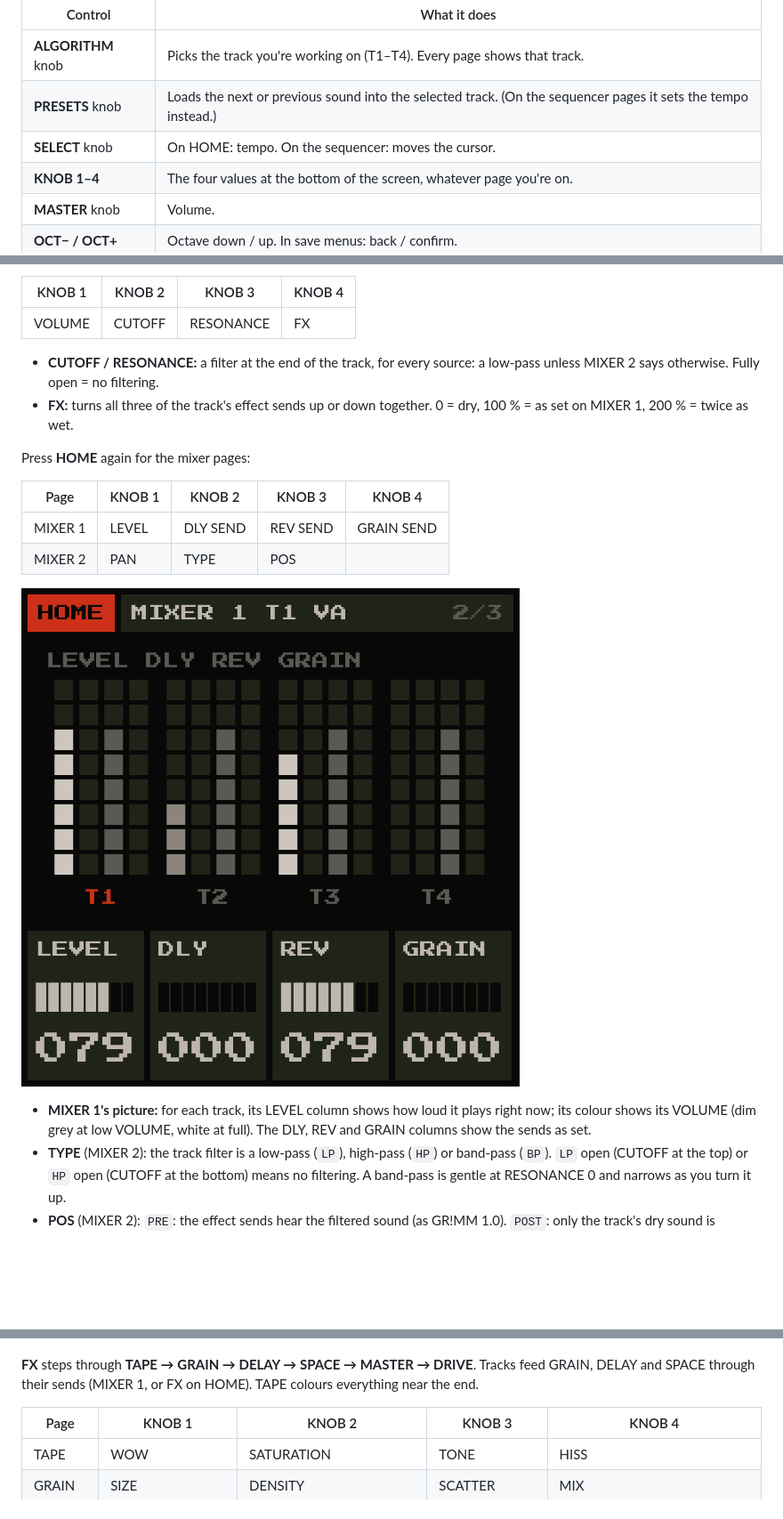
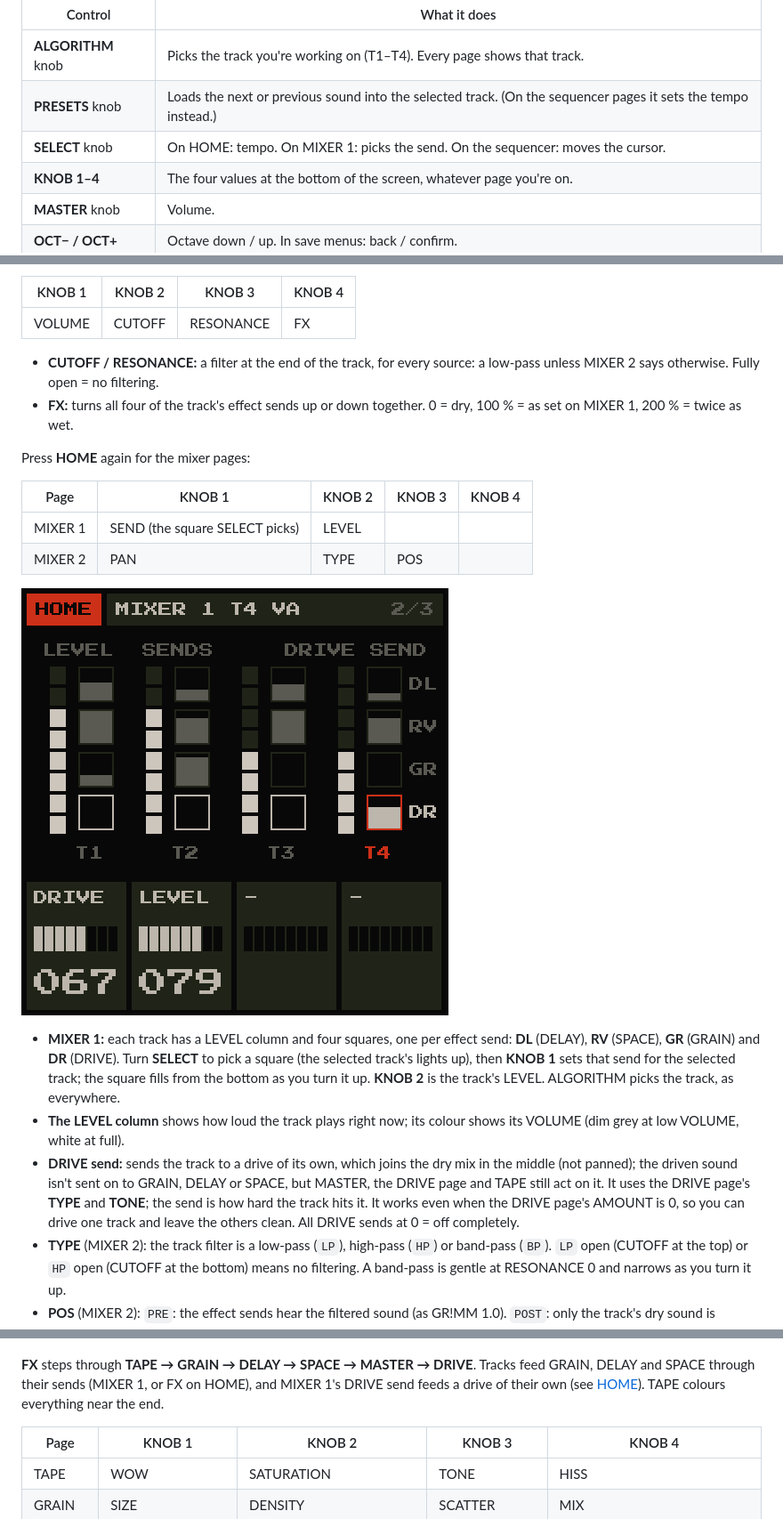
Before and after one commit to GRiMMBIENT/grimm, a Markdown page: MANUAL.md, 3 parts joined by grey strips. Shown at 89% size. Drawn GitHub-style; pictures changed too: docs/screens/mixer1.png; blank space fills up the shorter version.

```diff
--- a/MANUAL.md
+++ b/MANUAL.md
@@ -32,7 +33,7 @@ GR!MM has **four tracks (T1–T4)**. Each track plays one sound, has its own seq
 |---|---|
 | **ALGORITHM** knob | Picks the track you're working on (T1–T4). Every page shows that track. |
 | **PRESETS** knob | Loads the next or previous sound into the selected track. (On the sequencer pages it sets the tempo instead.) |
-| **SELECT** knob | On HOME: tempo. On the sequencer: moves the cursor. |
+| **SELECT** knob | On HOME: tempo. On MIXER 1: picks the send. On the sequencer: moves the cursor. |
 | **KNOB 1–4** | The four values at the bottom of the screen, whatever page you're on. |
 | **MASTER** knob | Volume. |
 | **OCT− / OCT+** | Octave down / up. In save menus: back / confirm. |
@@ -63,18 +64,20 @@ The main screen: the eye, two spider webs in the top corners (dew glints on them
 | VOLUME | CUTOFF | RESONANCE | FX |
 
 - **CUTOFF / RESONANCE:** a filter at the end of the track, for every source: a low-pass unless MIXER 2 says otherwise. Fully open = no filtering.
-- **FX:** turns all three of the track's effect sends up or down together. 0 = dry, 100 % = as set on MIXER 1, 200 % = twice as wet.
+- **FX:** turns all four of the track's effect sends up or down together. 0 = dry, 100 % = as set on MIXER 1, 200 % = twice as wet.
 
 Press **HOME** again for the mixer pages:
 
 | Page | KNOB 1 | KNOB 2 | KNOB 3 | KNOB 4 |
 |---|---|---|---|---|
-| MIXER 1 | LEVEL | DLY SEND | REV SEND | GRAIN SEND |
+| MIXER 1 | SEND (the square SELECT picks) | LEVEL | | |
 | MIXER 2 | PAN | TYPE | POS | |
 
 ![MIXER 1](docs/screens/mixer1.png)
 
-- **MIXER 1's picture:** for each track, its LEVEL column shows how loud it plays right now; its colour shows its VOLUME (dim grey at low VOLUME, white at full). The DLY, REV and GRAIN columns show the sends as set.
+- **MIXER 1:** each track has a LEVEL column and four squares, one per effect send: **DL** (DELAY), **RV** (SPACE), **GR** (GRAIN) and **DR** (DRIVE). Turn **SELECT** to pick a square (the selected track's lights up), then **KNOB 1** sets that send for the selected track; the square fills from the bottom as you turn it up. **KNOB 2** is the track's LEVEL. ALGORITHM picks the track, as everywhere.
+- **The LEVEL column** shows how loud the track plays right now; its colour shows its VOLUME (dim grey at low VOLUME, white at full).
+- **DRIVE send:** sends the track to a drive of its own, which joins the dry mix in the middle (not panned); the driven sound isn't sent on to GRAIN, DELAY or SPACE, but MASTER, the DRIVE page and TAPE still act on it. It uses the DRIVE page's **TYPE** and **TONE**; the send is how hard the track hits it. It works even when the DRIVE page's AMOUNT is 0, so you can drive one track and leave the others clean. All DRIVE sends at 0 = off completely.
 - **TYPE** (MIXER 2): the track filter is a low-pass (`LP`), high-pass (`HP`) or band-pass (`BP`). `LP` open (CUTOFF at the top) or `HP` open (CUTOFF at the bottom) means no filtering. A band-pass is gentle at RESONANCE 0 and narrows as you turn it up.
 - **POS** (MIXER 2): `PRE`: the effect sends hear the filtered sound (as GR!MM 1.0). `POST`: only the track's dry sound is filtered; GRAIN, DELAY and SPACE hear it unfiltered (a dark track with a bright reverb, say).
 
@@ -288,7 +291,7 @@ A saved sound is called by its category and number (`PAD 03`), or by the name yo
 
 ![FX > TAPE](docs/screens/tape.png)
 
-**FX** steps through **TAPE → GRAIN → DELAY → SPACE → MASTER → DRIVE**. Tracks feed GRAIN, DELAY and SPACE through their sends (MIXER 1, or FX on HOME). TAPE colours everything near the end.
+**FX** steps through **TAPE → GRAIN → DELAY → SPACE → MASTER → DRIVE**. Tracks feed GRAIN, DELAY and SPACE through their sends (MIXER 1, or FX on HOME), and MIXER 1's DRIVE send feeds a drive of their own (see [HOME](#2-home)). TAPE colours everything near the end.
 
 | Page | KNOB 1 | KNOB 2 | KNOB 3 | KNOB 4 |
 |---|---|---|---|---|
```
Also changed, not shown: other parts of MANUAL.md (+3 -2 lines), docs/EDITOR_PROTOCOL.md (+6 -5 lines), 2 other files.
